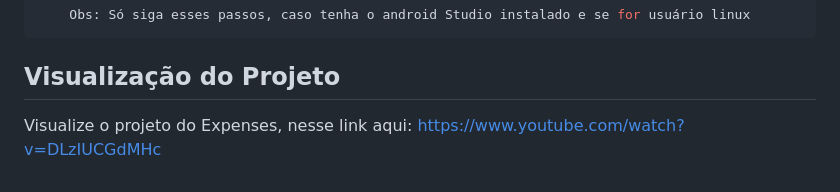
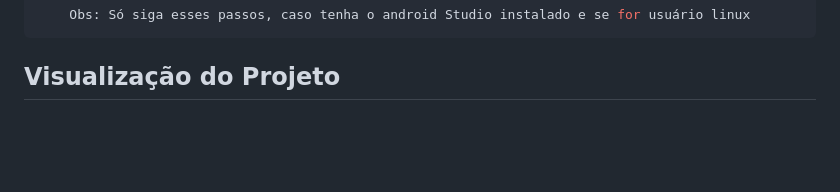
Before and after one commit to ghdss-dev/expenses, a Markdown page: README.md, the part around the change. Rendered like a GitHub page; blank space fills up the shorter version.

````diff
--- a/README.md
+++ b/README.md
@@ -64,5 +64,3 @@ Enfrentei desafios ao estruturar os Containers em subcamadas. Em diversas situa
 ```
 
  ## Visualização do Projeto
-
- Visualize o projeto do Expenses, nesse link aqui: https://www.youtube.com/watch?v=DLzIUCGdMHc
````
